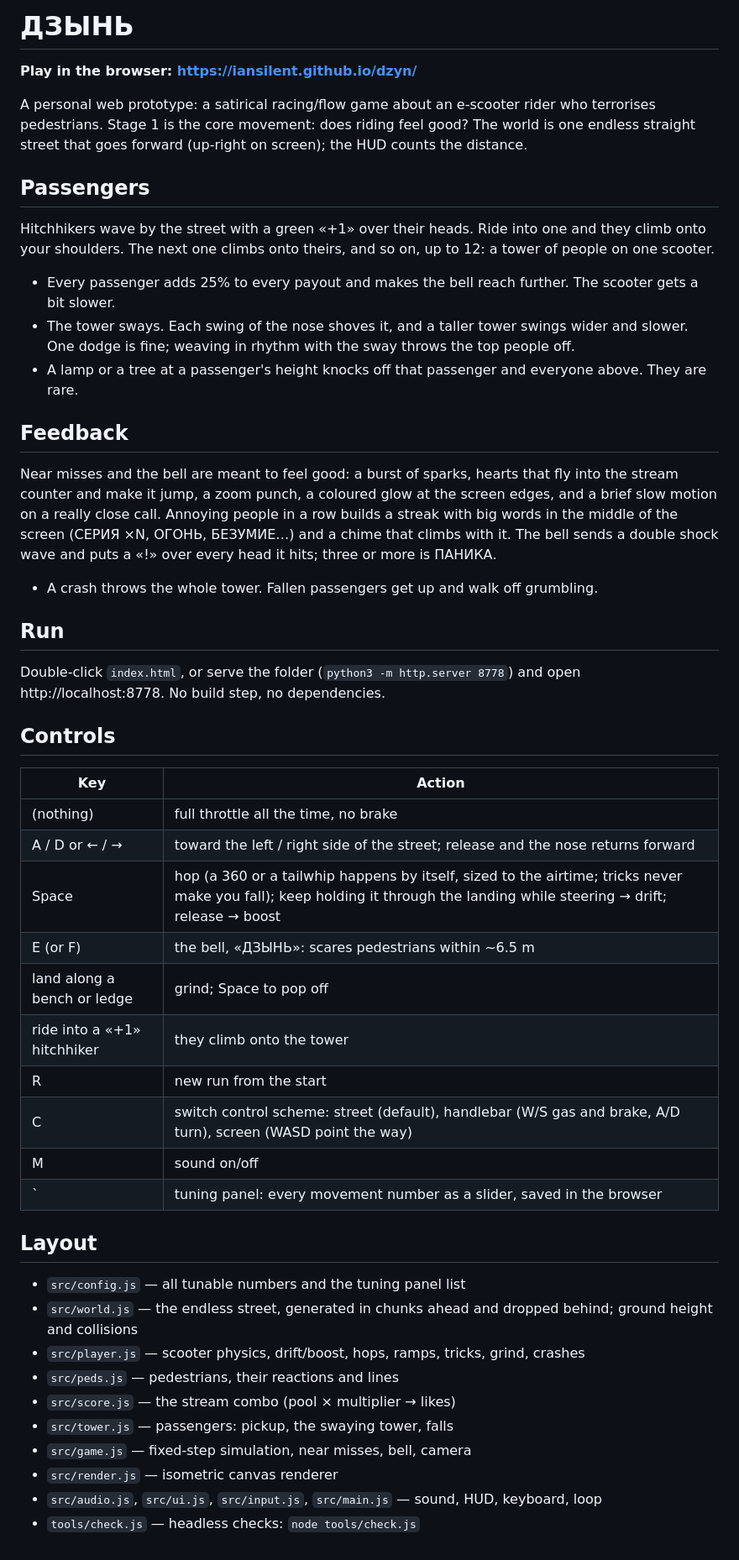
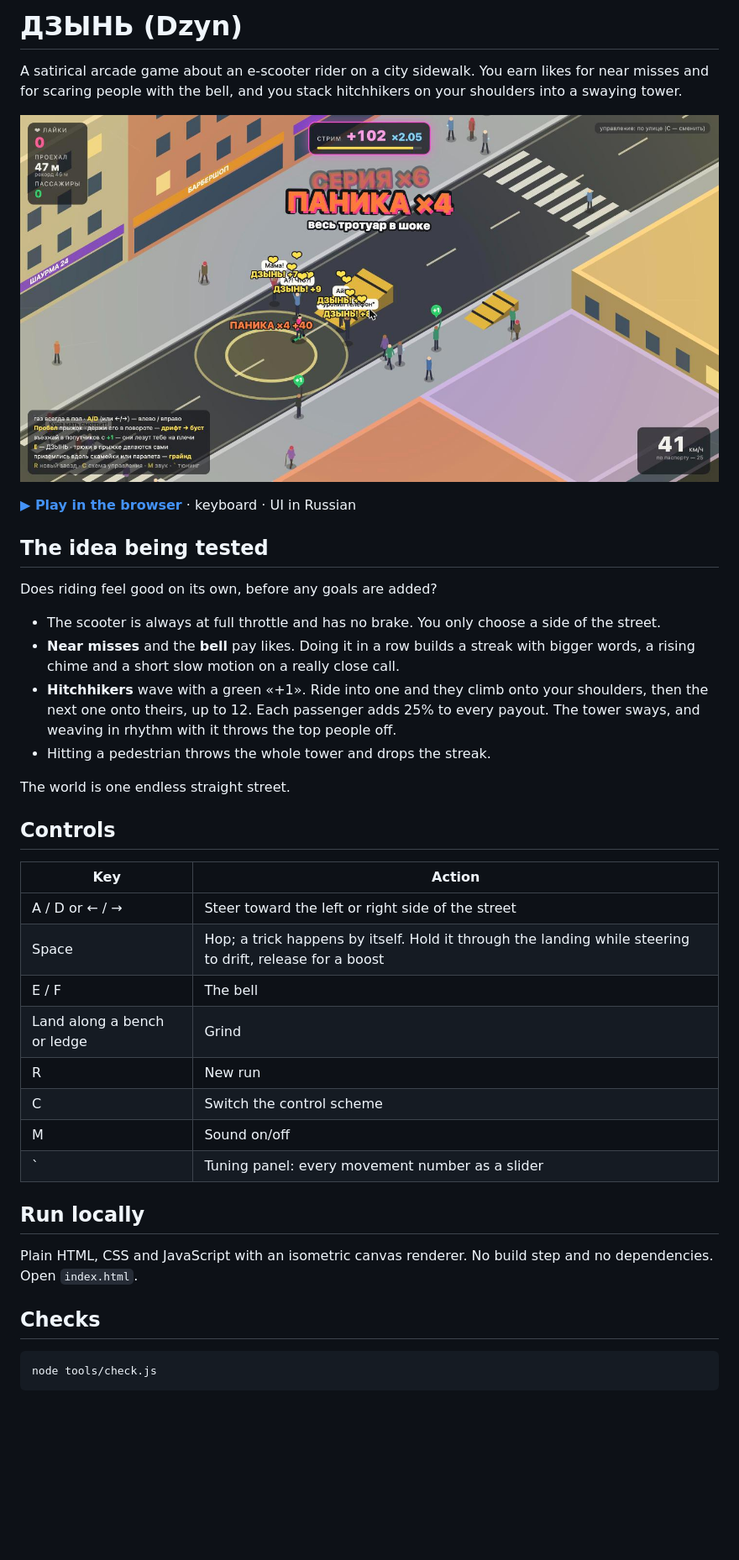
Before and after one commit to IanSilent/dzyn, a Markdown page: README.md, the part around the change. Shown at 84% size. GitHub-like rendering; pictures changed too: docs/screenshot.jpg (added); blank space fills up the shorter version.

Commit message:
Rework README for visitors and add a screenshot
Co-Authored-By: Claude Fable 5.2 <noreply@anthropic.com>

````diff
--- a/README.md
+++ b/README.md
@@ -1,59 +1,41 @@
-# ДЗЫНЬ
+# ДЗЫНЬ (Dzyn)
 
-**Play in the browser: https://iansilent.github.io/dzyn/**
+A satirical arcade game about an e-scooter rider on a city sidewalk. You earn likes for near misses and for scaring people with the bell, and you stack hitchhikers on your shoulders into a swaying tower.
 
-A personal web prototype: a satirical racing/flow game about an e-scooter rider who terrorises pedestrians.
-Stage 1 is the core movement: does riding feel good?
-The world is one endless straight street that goes forward (up-right on screen); the HUD counts the distance.
+[![ДЗЫНЬ: the bell scares four pedestrians at once](docs/screenshot.jpg)](https://iansilent.github.io/dzyn/)
 
-## Passengers
+**[▶ Play in the browser](https://iansilent.github.io/dzyn/)** · keyboard · UI in Russian
 
-Hitchhikers wave by the street with a green «+1» over their heads. Ride into one and they climb onto your
-shoulders. The next one climbs onto theirs, and so on, up to 12: a tower of people on one scooter.
+## The idea being tested
 
-- Every passenger adds 25% to every payout and makes the bell reach further. The scooter gets a bit slower.
-- The tower sways. Each swing of the nose shoves it, and a taller tower swings wider and slower.
-  One dodge is fine; weaving in rhythm with the sway throws the top people off.
-- A lamp or a tree at a passenger's height knocks off that passenger and everyone above. They are rare.
+Does riding feel good on its own, before any goals are added?
 
-## Feedback
+- The scooter is always at full throttle and has no brake. You only choose a side of the street.
+- **Near misses** and the **bell** pay likes. Doing it in a row builds a streak with bigger words, a rising chime and a short slow motion on a really close call.
+- **Hitchhikers** wave with a green «+1». Ride into one and they climb onto your shoulders, then the next one onto theirs, up to 12. Each passenger adds 25% to every payout. The tower sways, and weaving in rhythm with it throws the top people off.
+- Hitting a pedestrian throws the whole tower and drops the streak.
 
-Near misses and the bell are meant to feel good: a burst of sparks, hearts that fly into the stream counter
-and make it jump, a zoom punch, a coloured glow at the screen edges, and a brief slow motion on a really close
-call. Annoying people in a row builds a streak with big words in the middle of the screen (СЕРИЯ ×N, ОГОНЬ,
-БЕЗУМИЕ…) and a chime that climbs with it. The bell sends a double shock wave and puts a «!» over every head
-it hits; three or more is ПАНИКА.
-- A crash throws the whole tower. Fallen passengers get up and walk off grumbling.
-
-## Run
-
-Double-click `index.html`, or serve the folder (`python3 -m http.server 8778`) and open http://localhost:8778.
-No build step, no dependencies.
+The world is one endless straight street.
 
 ## Controls
 
 | Key | Action |
 |---|---|
-| (nothing) | full throttle all the time, no brake |
-| A / D or ← / → | toward the left / right side of the street; release and the nose returns forward |
-| Space | hop (a 360 or a tailwhip happens by itself, sized to the airtime; tricks never make you fall); keep holding it through the landing while steering → drift; release → boost |
-| E (or F) | the bell, «ДЗЫНЬ»: scares pedestrians within ~6.5 m |
-| land along a bench or ledge | grind; Space to pop off |
-| ride into a «+1» hitchhiker | they climb onto the tower |
-| R | new run from the start |
-| C | switch control scheme: street (default), handlebar (W/S gas and brake, A/D turn), screen (WASD point the way) |
-| M | sound on/off |
-| ` | tuning panel: every movement number as a slider, saved in the browser |
+| A / D or ← / → | Steer toward the left or right side of the street |
+| Space | Hop; a trick happens by itself. Hold it through the landing while steering to drift, release for a boost |
+| E / F | The bell |
+| Land along a bench or ledge | Grind |
+| R | New run |
+| C | Switch the control scheme |
+| M | Sound on/off |
+| ` | Tuning panel: every movement number as a slider |
 
-## Layout
+## Run locally
 
-- `src/config.js` — all tunable numbers and the tuning panel list
-- `src/world.js` — the endless street, generated in chunks ahead and dropped behind; ground height and collisions
-- `src/player.js` — scooter physics, drift/boost, hops, ramps, tricks, grind, crashes
-- `src/peds.js` — pedestrians, their reactions and lines
-- `src/score.js` — the stream combo (pool × multiplier → likes)
-- `src/tower.js` — passengers: pickup, the swaying tower, falls
-- `src/game.js` — fixed-step simulation, near misses, bell, camera
-- `src/render.js` — isometric canvas renderer
-- `src/audio.js`, `src/ui.js`, `src/input.js`, `src/main.js` — sound, HUD, keyboard, loop
-- `tools/check.js` — headless checks: `node tools/check.js`
+Plain HTML, CSS and JavaScript with an isometric canvas renderer. No build step and no dependencies. Open `index.html`.
+
+## Checks
+
+```bash
+node tools/check.js
+```
````
